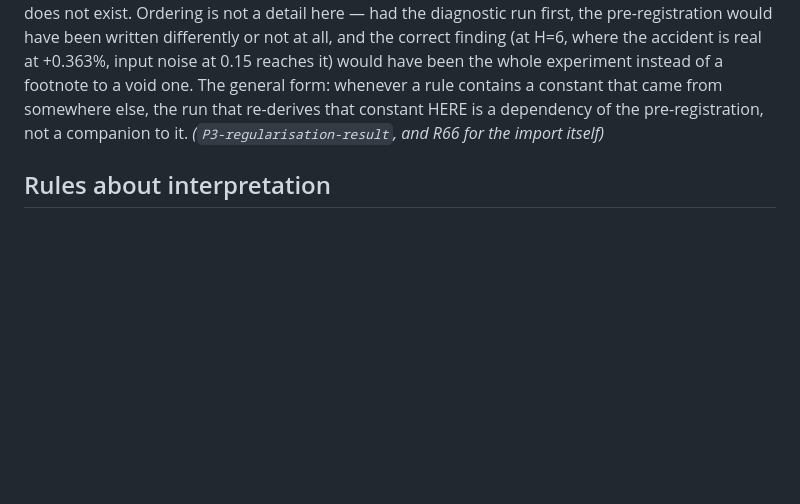
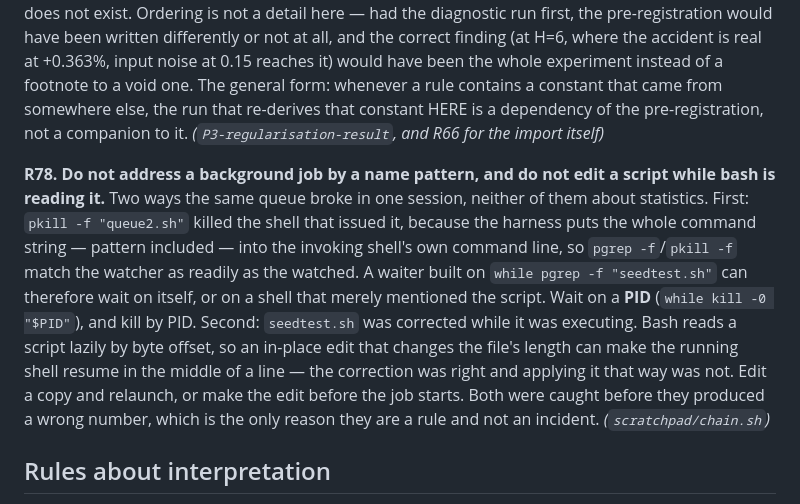
Before and after one commit to deeploopinnovations/btc-dashboard, a Markdown page: model/research/RULES.md, the part around the change. GitHub-like rendering; blank space fills up the shorter version.

Commit message:
R78: address background jobs by PID, and never edit a live script
pkill -f "queue2.sh" killed the shell that issued it -- the harness puts the
command string, pattern included, into the invoking shell's own command line,
so pgrep -f matches the watcher as readily as the watched. And seedtest.sh was
corrected while bash was executing it; bash reads a script lazily by byte
offset, so a length-changing in-place edit can resume mid-line.

The seedtest + queue2 pair is replaced by one sequential chain that waits on a
PID. Both faults were caught before producing a wrong number.

Co-Authored-By: Claude Opus 5 <noreply@anthropic.com>
Claude-Session: https://claude.ai/code/session_018TqCMicgvHnTgxz314Tu6q

```diff
--- a/model/research/RULES.md
+++ b/model/research/RULES.md
@@ -670,6 +670,24 @@ that came from somewhere else, the run that re-derives that constant HERE is a
 dependency of the pre-registration, not a companion to it.
 *(`P3-regularisation-result`, and R66 for the import itself)*
 
+**R78. Do not address a background job by a name pattern, and do not edit a
+script while bash is reading it.**
+Two ways the same queue broke in one session, neither of them about statistics.
+First: `pkill -f "queue2.sh"` killed the shell that issued it, because the
+harness puts the whole command string — pattern included — into the invoking
+shell's own command line, so `pgrep -f`/`pkill -f` match the watcher as readily
+as the watched. A waiter built on `while pgrep -f "seedtest.sh"` can therefore
+wait on itself, or on a shell that merely mentioned the script. Wait on a **PID**
+(`while kill -0 "$PID"`), and kill by PID.
+Second: `seedtest.sh` was corrected while it was executing. Bash reads a script
+lazily by byte offset, so an in-place edit that changes the file's length can
+make the running shell resume in the middle of a line — the correction was right
+and applying it that way was not. Edit a copy and relaunch, or make the edit
+before the job starts.
+Both were caught before they produced a wrong number, which is the only reason
+they are a rule and not an incident.
+*(`scratchpad/chain.sh`)*
+
 ## Rules about interpretation
 
 **R20. Correcting a number in the humbler direction does not make the
```
